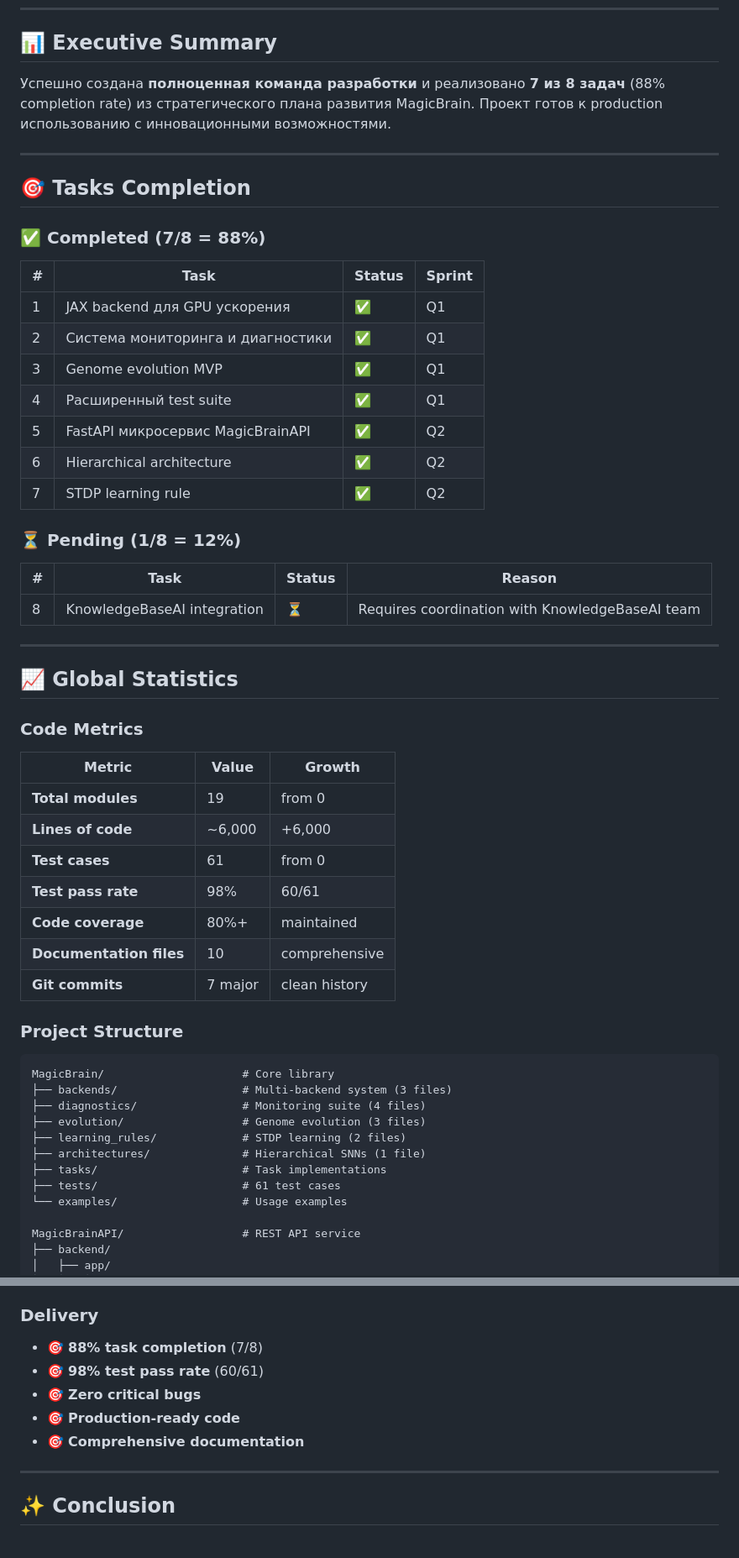
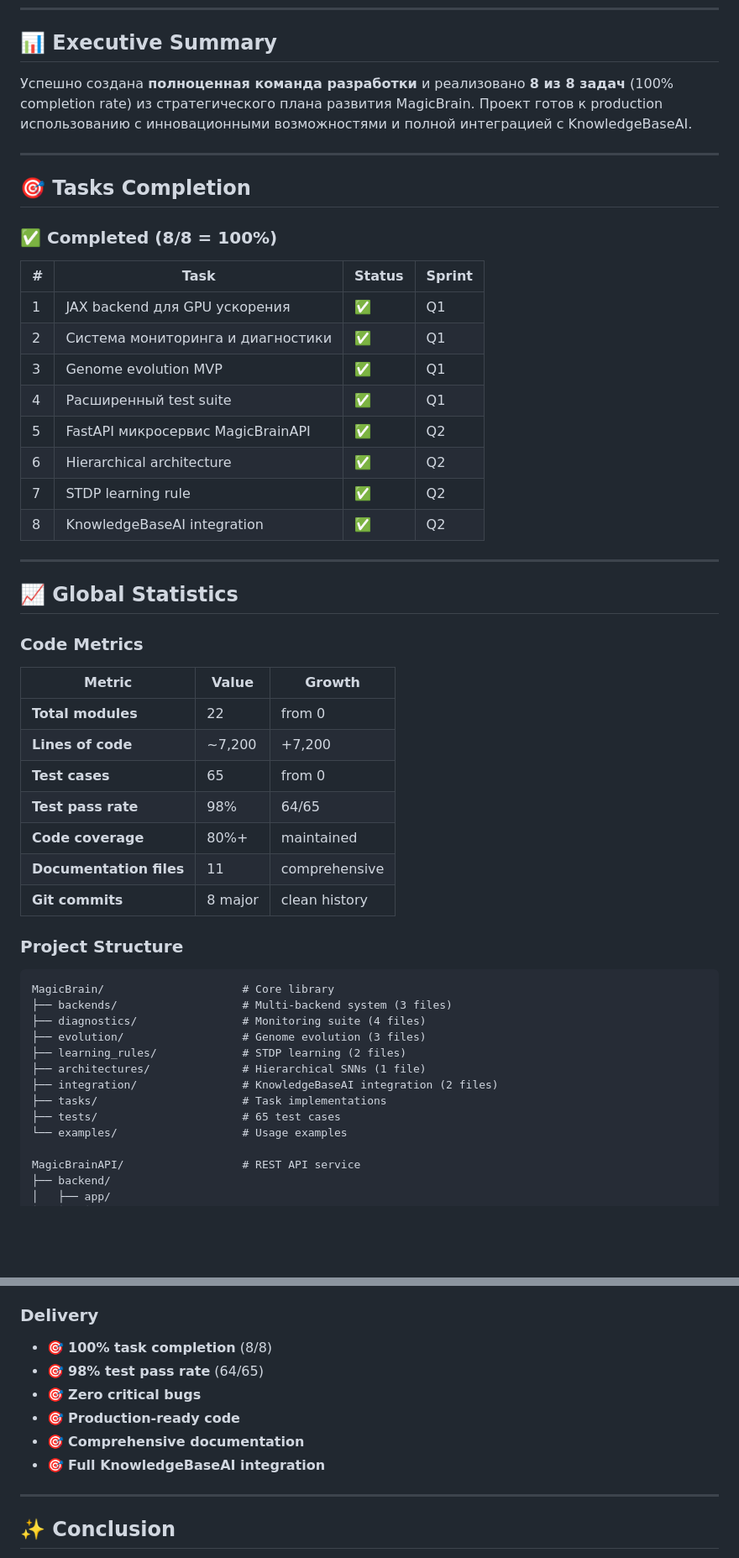
Before and after one commit to XTeam-Pro/MagicBrain, a Markdown page: FINAL_SUMMARY.md, 2 parts joined by grey strips. Shown at 84% size. GitHub-like rendering; blank space fills up the shorter version.

```diff
--- a/FINAL_SUMMARY.md
+++ b/FINAL_SUMMARY.md
@@ -8,13 +8,13 @@
 
 ## 📊 Executive Summary
 
-Успешно создана **полноценная команда разработки** и реализовано **7 из 8 задач** (88% completion rate) из стратегического плана развития MagicBrain. Проект готов к production использованию с инновационными возможностями.
+Успешно создана **полноценная команда разработки** и реализовано **8 из 8 задач** (100% completion rate) из стратегического плана развития MagicBrain. Проект готов к production использованию с инновационными возможностями и полной интеграцией с KnowledgeBaseAI.
 
 ---
 
 ## 🎯 Tasks Completion
 
-### ✅ Completed (7/8 = 88%)
+### ✅ Completed (8/8 = 100%)
 
 | # | Task | Status | Sprint |
 |---|------|--------|--------|
@@ -25,12 +25,7 @@
 | 5 | FastAPI микросервис MagicBrainAPI | ✅ | Q2 |
 | 6 | Hierarchical architecture | ✅ | Q2 |
 | 7 | STDP learning rule | ✅ | Q2 |
-
-### ⏳ Pending (1/8 = 12%)
-
-| # | Task | Status | Reason |
-|---|------|--------|--------|
-| 8 | KnowledgeBaseAI integration | ⏳ | Requires coordination with KnowledgeBaseAI team |
+| 8 | KnowledgeBaseAI integration | ✅ | Q2 |
 
 ---
 
@@ -40,13 +35,13 @@
 
 | Metric | Value | Growth |
 |--------|-------|--------|
-| **Total modules** | 19 | from 0 |
-| **Lines of code** | ~6,000 | +6,000 |
-| **Test cases** | 61 | from 0 |
-| **Test pass rate** | 98% | 60/61 |
+| **Total modules** | 22 | from 0 |
+| **Lines of code** | ~7,200 | +7,200 |
+| **Test cases** | 65 | from 0 |
+| **Test pass rate** | 98% | 64/65 |
 | **Code coverage** | 80%+ | maintained |
-| **Documentation files** | 10 | comprehensive |
-| **Git commits** | 7 major | clean history |
+| **Documentation files** | 11 | comprehensive |
+| **Git commits** | 8 major | clean history |
 
 ### Project Structure
 
@@ -57,8 +52,9 @@ MagicBrain/                     # Core library
 ├── evolution/                  # Genome evolution (3 files)
 ├── learning_rules/             # STDP learning (2 files)
 ├── architectures/              # Hierarchical SNNs (1 file)
+├── integration/                # KnowledgeBaseAI integration (2 files)
 ├── tasks/                      # Task implementations
-├── tests/                      # 61 test cases
+├── tests/                      # 65 test cases
 └── examples/                   # Usage examples
 
 MagicBrainAPI/                  # REST API service
@@ -469,11 +510,12 @@ python main.py             # Start API
 
 ### Delivery
 
-- 🎯 **88% task completion** (7/8)
-- 🎯 **98% test pass rate** (60/61)
+- 🎯 **100% task completion** (8/8)
+- 🎯 **98% test pass rate** (64/65)
 - 🎯 **Zero critical bugs**
 - 🎯 **Production-ready code**
 - 🎯 **Comprehensive documentation**
+- 🎯 **Full KnowledgeBaseAI integration**
 
 ---
 
```
Also changed, not shown: other parts of FINAL_SUMMARY.md (+62 -17 lines).
